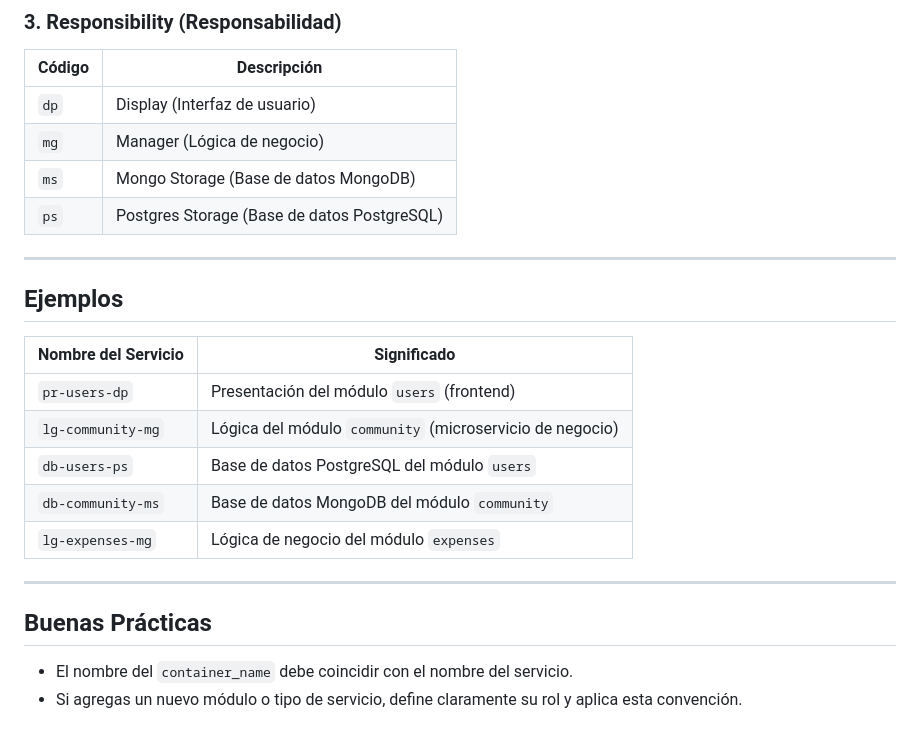
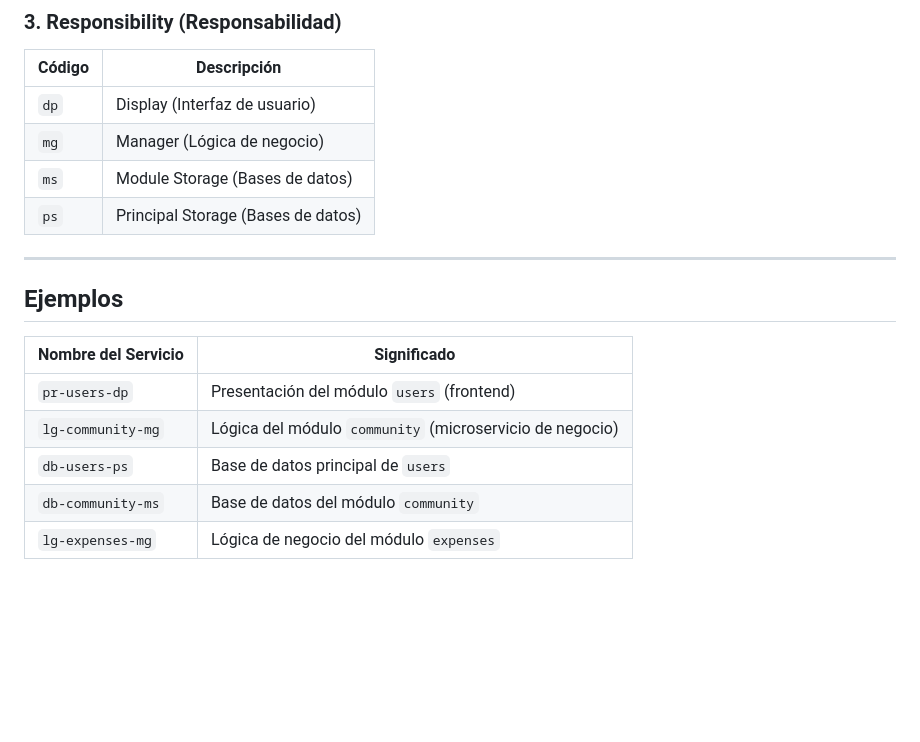
Before and after one commit to omardtl24/TMP_2C_swarch, a Markdown page: README.md, the part around the change. GitHub-like rendering; blank space fills up the shorter version.

```diff
--- a/README.md
+++ b/README.md
@@ -108,8 +108,8 @@ Debe escribirse **completo y en minúsculas**. Ejemplos:
 |--------|---------------------------------------|
 | `dp`   | Display (Interfaz de usuario)         |
 | `mg`   | Manager (Lógica de negocio)           |
-| `ms`   | Mongo Storage (Base de datos MongoDB) |
-| `ps`   | Postgres Storage (Base de datos PostgreSQL) |
+| `ms`   | Module Storage (Bases de datos)|
+| `ps`   | Principal Storage (Bases de  datos)|
 
 ---
 
@@ -119,13 +119,6 @@ Debe escribirse **completo y en minúsculas**. Ejemplos:
 |------------------------|--------------------------------------------------------------|
 | `pr-users-dp`          | Presentación del módulo `users` (frontend)                   |
 | `lg-community-mg`      | Lógica del módulo `community` (microservicio de negocio)     |
-| `db-users-ps`          | Base de datos PostgreSQL del módulo `users`                 |
-| `db-community-ms`      | Base de datos MongoDB del módulo `community`                |
+| `db-users-ps`          | Base de datos principal de `users`                 |
+| `db-community-ms`      | Base de datos del módulo `community`                |
 | `lg-expenses-mg`       | Lógica de negocio del módulo `expenses`                     |
-
----
-
-## Buenas Prácticas
-
-- El nombre del `container_name` debe coincidir con el nombre del servicio.
-- Si agregas un nuevo módulo o tipo de servicio, define claramente su rol y aplica esta convención.
```
